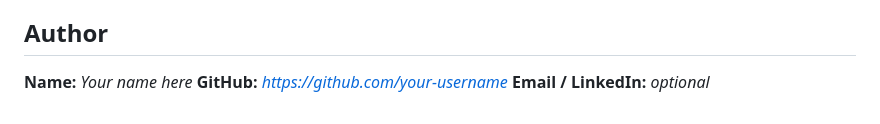
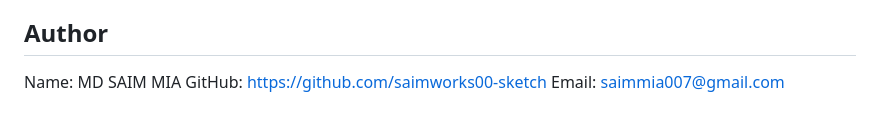
Before and after one commit to saimworks00-sketch/Robohub, a Markdown page: README.md, the part around the change. Rendered like a GitHub page.

```diff
--- a/README.md
+++ b/README.md
@@ -82,6 +82,6 @@ All sample content is at the top of `script.js`: `SAMPLE_PROJECTS`, `EVENTS` and
 
 ## Author
 
-**Name:** _Your name here_
-**GitHub:** _https://github.com/your-username_
-**Email / LinkedIn:** _optional_
+Name: MD SAIM MIA
+GitHub: https://github.com/saimworks00-sketch
+Email: saimmia007@gmail.com
```
